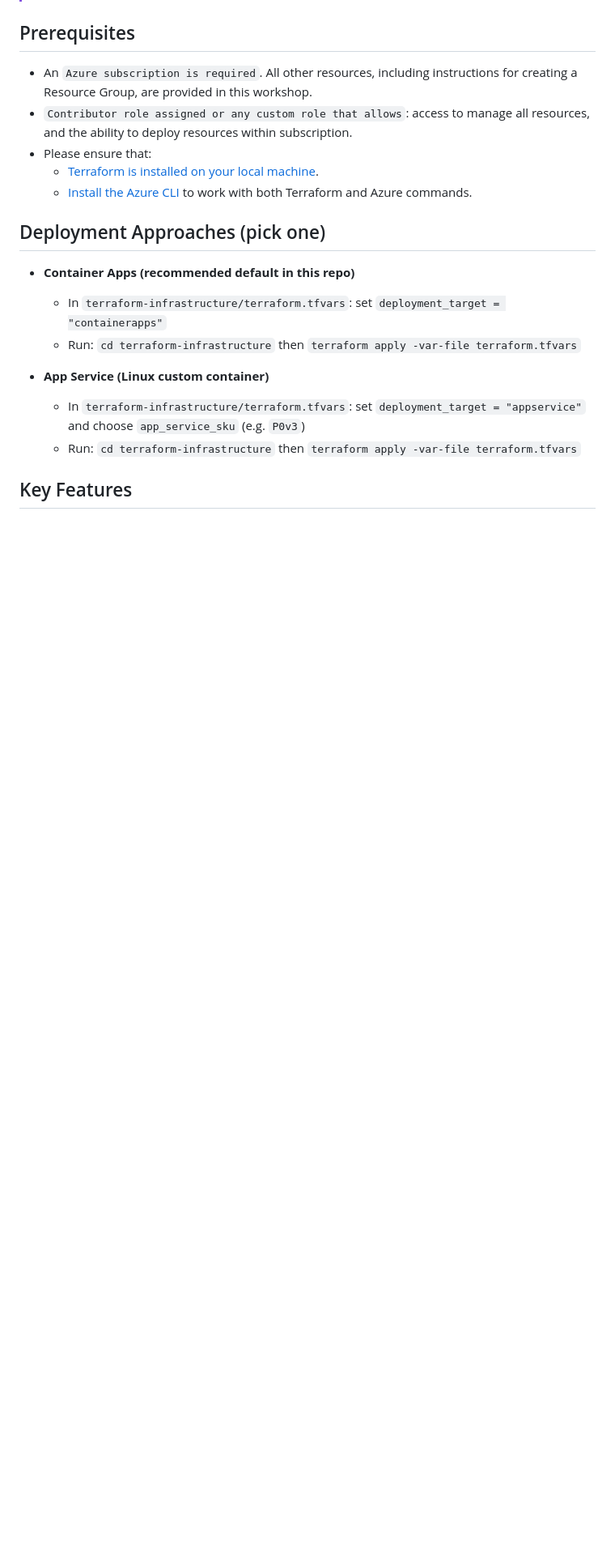
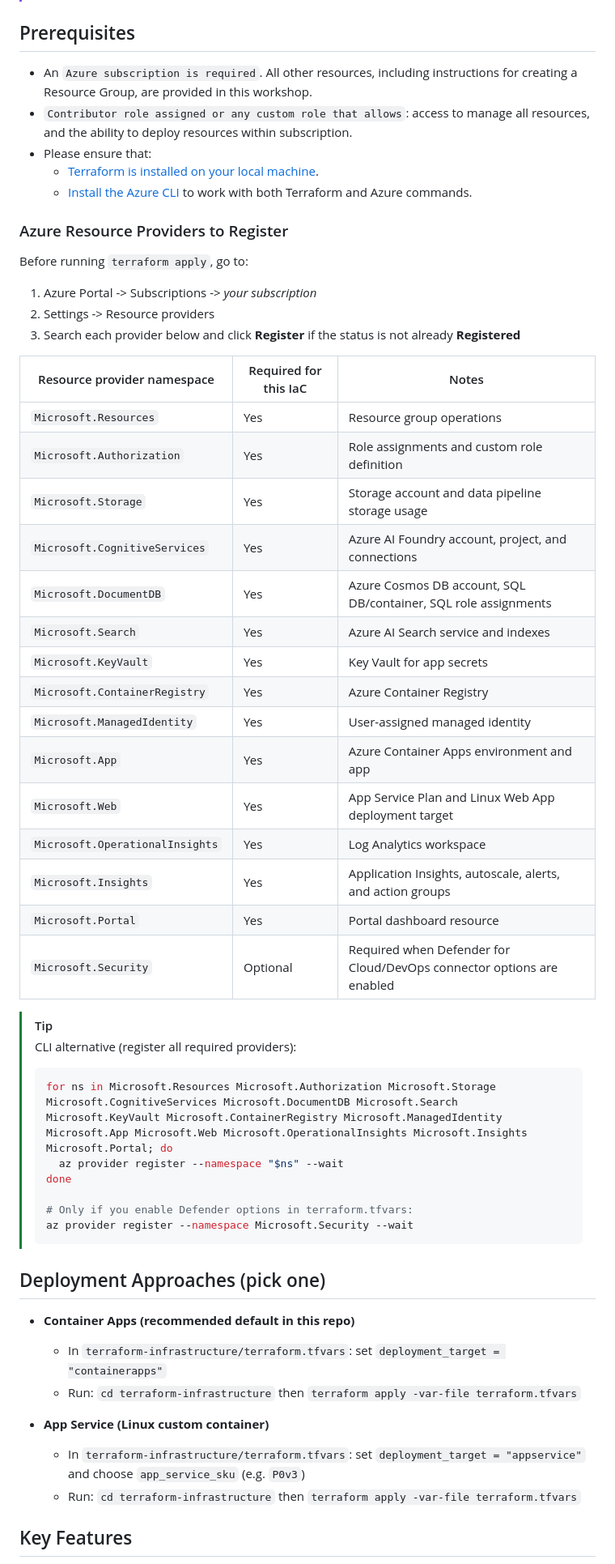
Before and after one commit to Cloud2BR-MSFTLearningHub/Agentic-DevOps-AI-Shopping, a Markdown page: README.md, the part around the change. Shown at 81% size. Rendered like a GitHub page; blank space fills up the shorter version.

Commit message:
docs: add Azure provider registration table and CLI tip

````diff
--- a/README.md
+++ b/README.md
@@ -59,6 +59,44 @@ Last updated: 2026-04-06
 - Please ensure that:
   - [Terraform is installed on your local machine](https://developer.hashicorp.com/terraform/tutorials/azure-get-started/install-cli#install-terraform).
   - [Install the Azure CLI](https://learn.microsoft.com/en-us/cli/azure/install-azure-cli) to work with both Terraform and Azure commands.
+
+### Azure Resource Providers to Register
+
+Before running `terraform apply`, go to:
+
+1. Azure Portal -> Subscriptions -> *your subscription*
+2. Settings -> Resource providers
+3. Search each provider below and click **Register** if the status is not already **Registered**
+
+| Resource provider namespace | Required for this IaC | Notes |
+|---|---|---|
+| `Microsoft.Resources` | Yes | Resource group operations |
+| `Microsoft.Authorization` | Yes | Role assignments and custom role definition |
+| `Microsoft.Storage` | Yes | Storage account and data pipeline storage usage |
+| `Microsoft.CognitiveServices` | Yes | Azure AI Foundry account, project, and connections |
+| `Microsoft.DocumentDB` | Yes | Azure Cosmos DB account, SQL DB/container, SQL role assignments |
+| `Microsoft.Search` | Yes | Azure AI Search service and indexes |
+| `Microsoft.KeyVault` | Yes | Key Vault for app secrets |
+| `Microsoft.ContainerRegistry` | Yes | Azure Container Registry |
+| `Microsoft.ManagedIdentity` | Yes | User-assigned managed identity |
+| `Microsoft.App` | Yes | Azure Container Apps environment and app |
+| `Microsoft.Web` | Yes | App Service Plan and Linux Web App deployment target |
+| `Microsoft.OperationalInsights` | Yes | Log Analytics workspace |
+| `Microsoft.Insights` | Yes | Application Insights, autoscale, alerts, and action groups |
+| `Microsoft.Portal` | Yes | Portal dashboard resource |
+| `Microsoft.Security` | Optional | Required when Defender for Cloud/DevOps connector options are enabled |
+
+> [!TIP]
+> CLI alternative (register all required providers):
+>
+> ```sh
+> for ns in Microsoft.Resources Microsoft.Authorization Microsoft.Storage Microsoft.CognitiveServices Microsoft.DocumentDB Microsoft.Search Microsoft.KeyVault Microsoft.ContainerRegistry Microsoft.ManagedIdentity Microsoft.App Microsoft.Web Microsoft.OperationalInsights Microsoft.Insights Microsoft.Portal; do
+>   az provider register --namespace "$ns" --wait
+> done
+>
+> # Only if you enable Defender options in terraform.tfvars:
+> az provider register --namespace Microsoft.Security --wait
+> ```
 
 ## Deployment Approaches (pick one)
 
````
Also changed, not shown: terraform-infrastructure/README.md (+38 -0 lines).
